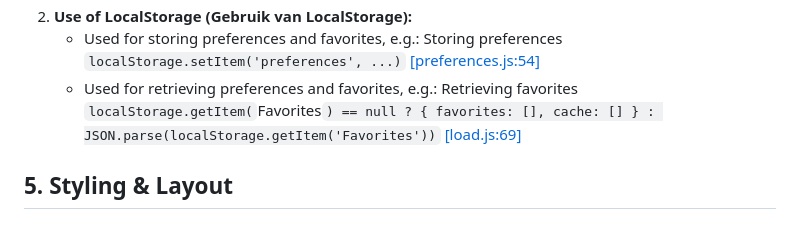
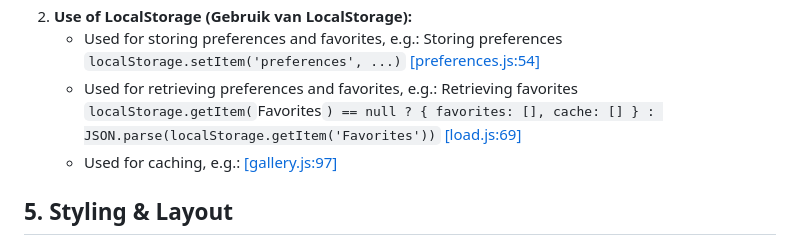
Before and after one commit to HublackBE/Streamcluster, a Markdown page: README.md, the part around the change. Drawn GitHub-style.

Commit message:
docs: add caching usage example for LocalStorage in README.md

```diff
--- a/README.md
+++ b/README.md
@@ -136,6 +136,7 @@ npm run preview
 2. **Use of LocalStorage (Gebruik van LocalStorage):**
    - Used for storing preferences and favorites, e.g.: Storing preferences `localStorage.setItem('preferences', ...)` [[preferences.js:54]](/src/preferences.js#L54)
    - Used for retrieving preferences and favorites, e.g.: Retrieving favorites `localStorage.getItem(`Favorites`) == null ? { favorites: [], cache: [] } : JSON.parse(localStorage.getItem('Favorites'))` [[load.js:69]](/src/load.js#L69)
+   - Used for caching, e.g.: [[gallery.js:97]](/src/gallery.js#L97)
 
 ## 5. Styling & Layout
 
```
